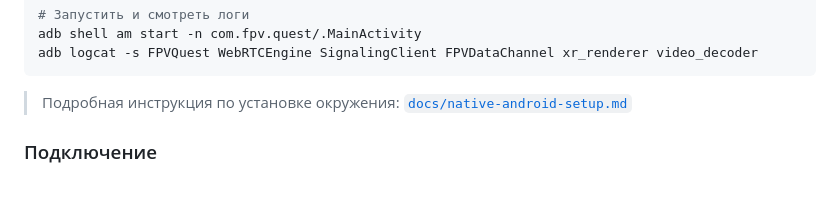
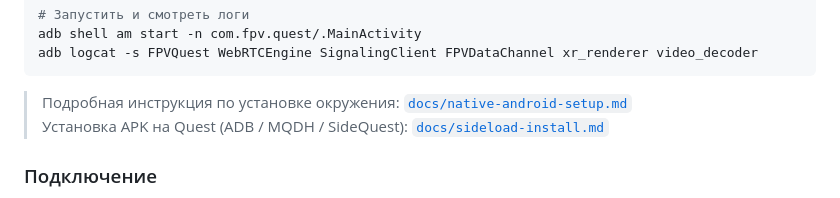
Before and after one commit to kmakeev/fpv-webrtc, a Markdown page: README.md, the part around the change. Rendered like a GitHub page.

````diff
--- a/README.md
+++ b/README.md
@@ -202,6 +202,7 @@ adb logcat -s FPVQuest WebRTCEngine SignalingClient FPVDataChannel xr_renderer v
 ```
 
 > Подробная инструкция по установке окружения: [`docs/native-android-setup.md`](docs/native-android-setup.md)
+> Установка APK на Quest (ADB / MQDH / SideQuest): [`docs/sideload-install.md`](docs/sideload-install.md)
 
 ### Подключение
 
````
Also changed, not shown: docs/sideload-install.md (added, +179 -0 lines).
